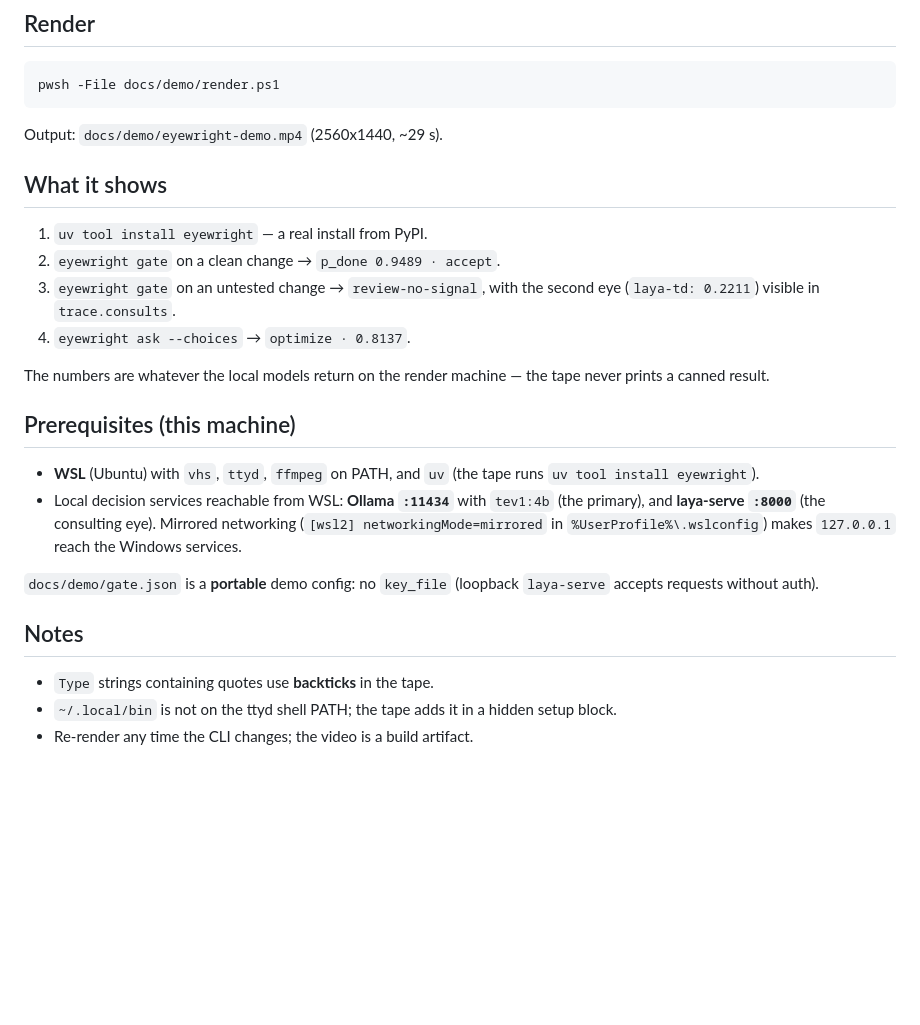
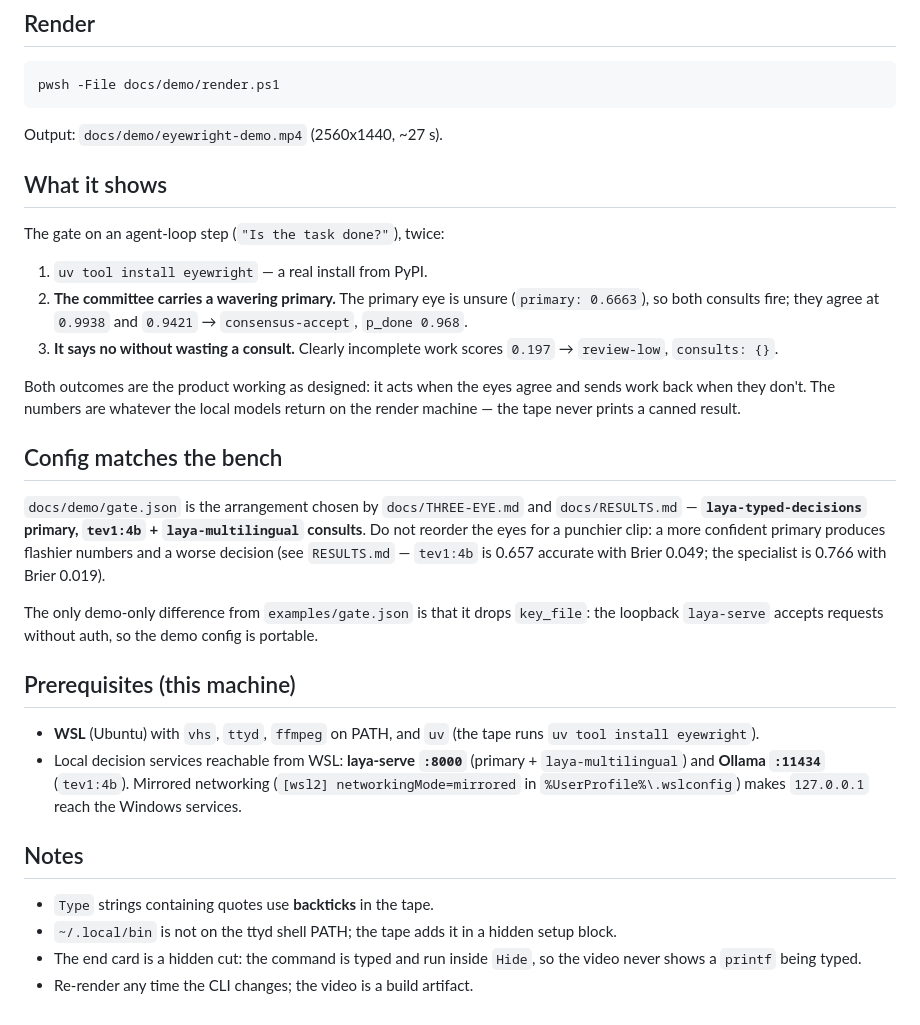
Before and after one commit to eyewright/eyewright, a Markdown page: docs/demo/README.md, the part around the change. Drawn GitHub-style; blank space fills up the shorter version.

Commit message:
fix(demo): restore the bench-selected eye order
The previous tape promoted tev1:4b to primary because it made the gate
print accept. That overrode the arrangement chosen by bench/RESULTS.md and
THREE-EYE.md: the specialist (laya-typed-decisions) is the primary
(acc 0.766, Brier 0.019) and tev1:4b is the more confident but less
accurate eye (0.657 / 0.049). A punchier clip was not worth contradicting
the bench, and it left the video disagreeing with the bench card.

The demo now shows the two outcomes the bench actually describes:
- primary unsure (0.6663) -> both consults fire -> they agree
  (0.9938 / 0.9421) -> consensus-accept 0.968;
- clearly incomplete -> 0.197 -> review-low, no consult spent.

Also: end card is a hidden cut (no printf typed on camera), and cards 1/5
were updated to the same numbers and eye order.

````diff
--- a/docs/demo/README.md
+++ b/docs/demo/README.md
@@ -9,34 +9,50 @@
 pwsh -File docs/demo/render.ps1
 ```
 
-Output: `docs/demo/eyewright-demo.mp4` (2560x1440, ~29 s).
+Output: `docs/demo/eyewright-demo.mp4` (2560x1440, ~27 s).
 
 ## What it shows
 
+The gate on an agent-loop step (`"Is the task done?"`), twice:
+
 1. `uv tool install eyewright` — a real install from PyPI.
-2. `eyewright gate` on a clean change → `p_done 0.9489 · accept`.
-3. `eyewright gate` on an untested change → `review-no-signal`, with the second
-   eye (`laya-td: 0.2211`) visible in `trace.consults`.
-4. `eyewright ask --choices` → `optimize · 0.8137`.
+2. **The committee carries a wavering primary.** The primary eye is unsure
+   (`primary: 0.6663`), so both consults fire; they agree at `0.9938` and
+   `0.9421` → `consensus-accept`, `p_done 0.968`.
+3. **It says no without wasting a consult.** Clearly incomplete work scores
+   `0.197` → `review-low`, `consults: {}`.
 
-The numbers are whatever the local models return on the render machine — the
-tape never prints a canned result.
+Both outcomes are the product working as designed: it acts when the eyes agree
+and sends work back when they don't. The numbers are whatever the local models
+return on the render machine — the tape never prints a canned result.
+
+## Config matches the bench
+
+`docs/demo/gate.json` is the arrangement chosen by `docs/THREE-EYE.md` and
+`docs/RESULTS.md` — **`laya-typed-decisions` primary, `tev1:4b` +
+`laya-multilingual` consults**. Do not reorder the eyes for a punchier clip: a
+more confident primary produces flashier numbers and a worse decision (see
+`RESULTS.md` — `tev1:4b` is 0.657 accurate with Brier 0.049; the specialist is
+0.766 with Brier 0.019).
+
+The only demo-only difference from `examples/gate.json` is that it drops
+`key_file`: the loopback `laya-serve` accepts requests without auth, so the demo
+config is portable.
 
 ## Prerequisites (this machine)
 
 - **WSL** (Ubuntu) with `vhs`, `ttyd`, `ffmpeg` on PATH, and `uv` (the tape runs
   `uv tool install eyewright`).
-- Local decision services reachable from WSL: **Ollama `:11434`** with `tev1:4b`
-  (the primary), and **laya-serve `:8000`** (the consulting eye). Mirrored
-  networking (`[wsl2] networkingMode=mirrored` in `%UserProfile%\.wslconfig`)
-  makes `127.0.0.1` reach the Windows services.
-
-`docs/demo/gate.json` is a **portable** demo config: no `key_file` (loopback
-`laya-serve` accepts requests without auth).
+- Local decision services reachable from WSL: **laya-serve `:8000`** (primary +
+  `laya-multilingual`) and **Ollama `:11434`** (`tev1:4b`). Mirrored networking
+  (`[wsl2] networkingMode=mirrored` in `%UserProfile%\.wslconfig`) makes
+  `127.0.0.1` reach the Windows services.
 
 ## Notes
 
 - `Type` strings containing quotes use **backticks** in the tape.
 - `~/.local/bin` is not on the ttyd shell PATH; the tape adds it in a hidden
   setup block.
+- The end card is a hidden cut: the command is typed and run inside `Hide`, so
+  the video never shows a `printf` being typed.
 - Re-render any time the CLI changes; the video is a build artifact.
````
Also changed, not shown: docs/silent-cards/01-gate-pr.png, docs/silent-cards/05-local-first.png, 4 other files.
